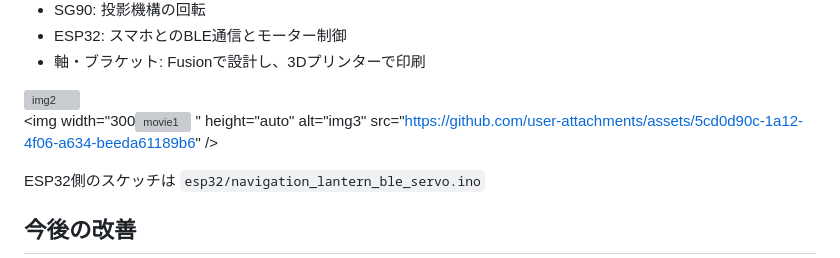
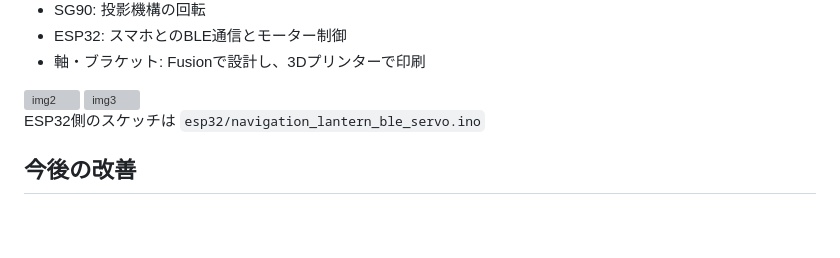
Before and after one commit to naminamina/Michiakari, a Markdown page: README.md, the part around the change. Rendered like a GitHub page; blank space fills up the shorter version; grey boxes are pictures that could not be loaded.

```diff
--- a/README.md
+++ b/README.md
@@ -74,8 +74,7 @@ iOSアプリ上で目的地をタップするとMapboxDirectionsAPIによって
 <img width="300" height="auto" alt="img2" src="https://github.com/user-attachments/assets/2b7f2837-a2e0-4c60-b32f-d6ad76433b83" />
 
 
-<img width="300<img width="280" height="498" alt="movie1" src="https://github.com/user-attachments/assets/2fa04a7b-2061-42d9-8158-368325451010" />
-" height="auto" alt="img3" src="https://github.com/user-attachments/assets/5cd0d90c-1a12-4f06-a634-beeda61189b6" />
+<img width="300" height="auto" alt="img3" src="https://github.com/user-attachments/assets/5cd0d90c-1a12-4f06-a634-beeda61189b6" />
 
 ESP32側のスケッチは `esp32/navigation_lantern_ble_servo.ino`
 
```
